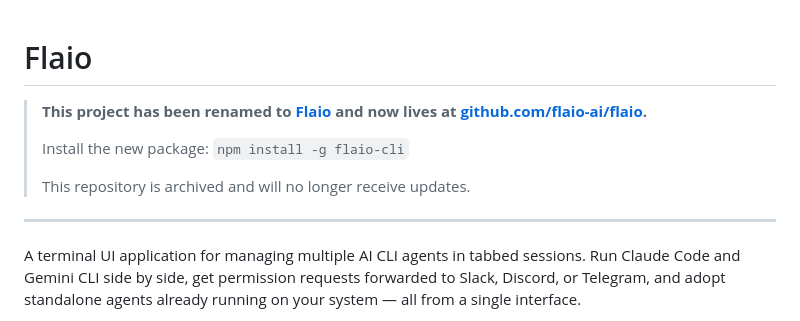
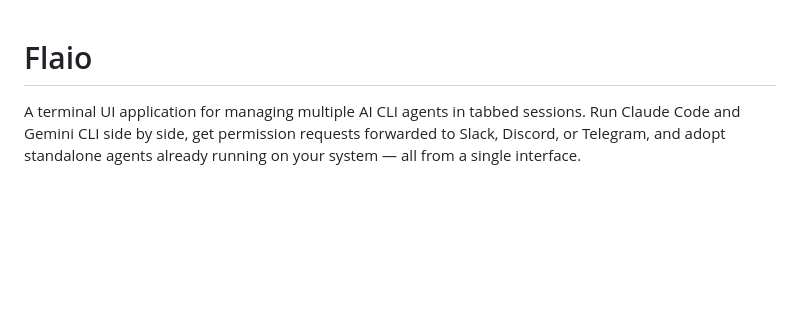
Before and after one commit to flaio-ai/flaio, a Markdown page: README.md, the part around the change. Drawn GitHub-style; blank space fills up the shorter version.

Commit message:
Remove deprecation notice from README
This is the canonical repo now — the notice was for the old repo.

Co-Authored-By: Claude Opus 4.6 <noreply@anthropic.com>

```diff
--- a/README.md
+++ b/README.md
@@ -1,12 +1,4 @@
 # Flaio
-
-> **This project has been renamed to [Flaio](https://github.com/flaio-ai/flaio) and now lives at [github.com/flaio-ai/flaio](https://github.com/flaio-ai/flaio).**
->
-> Install the new package: `npm install -g flaio-cli`
->
-> This repository is archived and will no longer receive updates.
-
----
 
 A terminal UI application for managing multiple AI CLI agents in tabbed sessions. Run Claude Code and Gemini CLI side by side, get permission requests forwarded to Slack, Discord, or Telegram, and adopt standalone agents already running on your system — all from a single interface.
 
```
